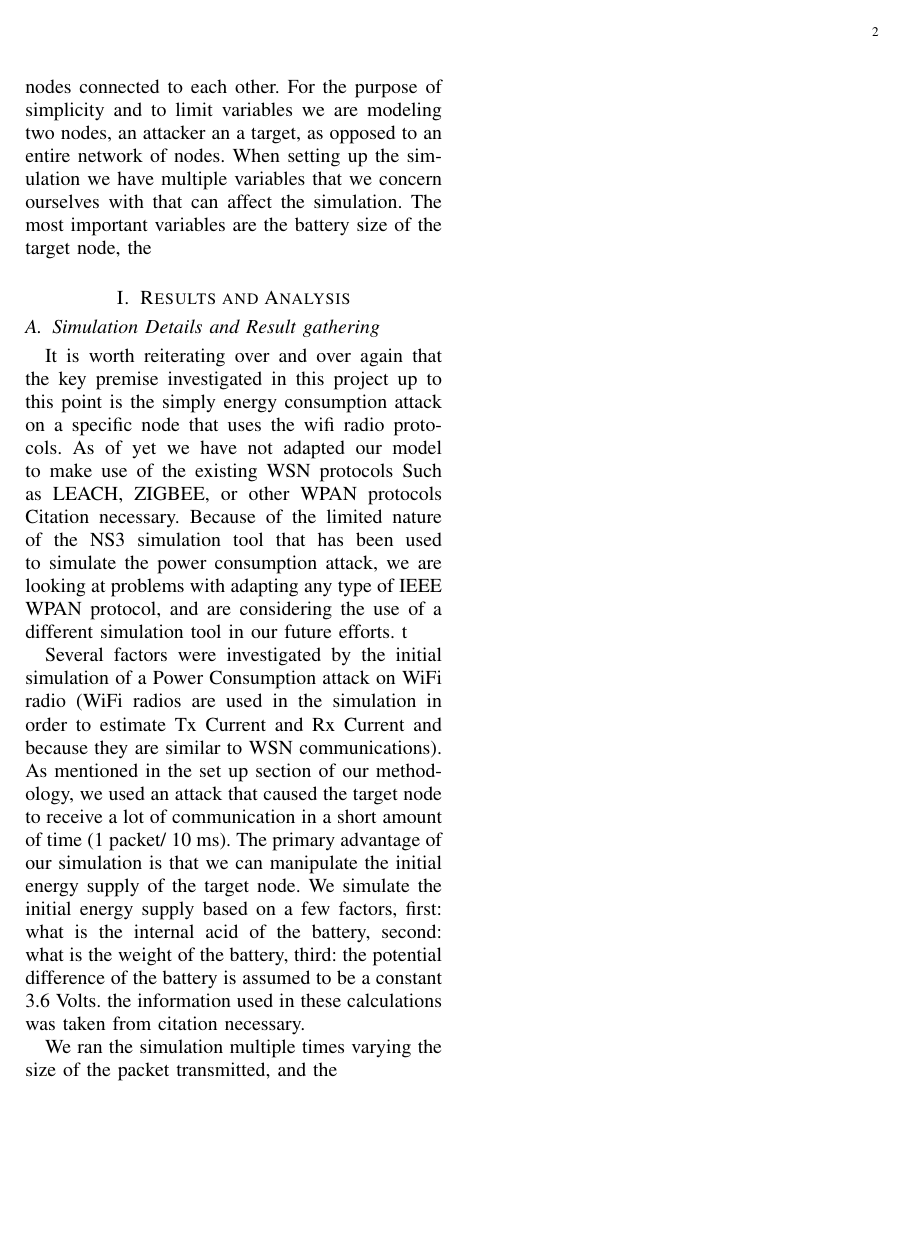
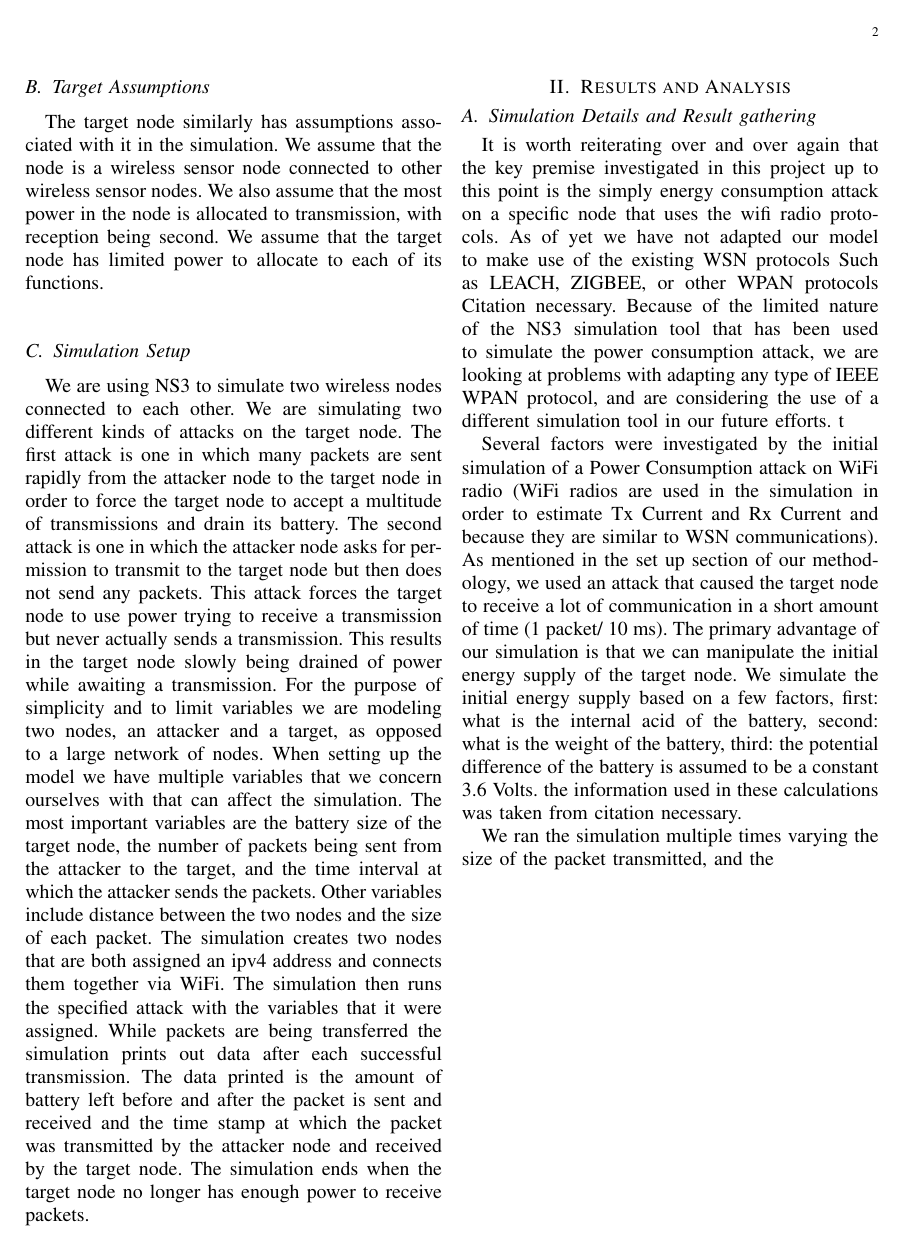
Before and after one commit to mathornton01/LearninCensorNetworkPowerConsumption, a LaTeX paper (InterimReport/InterimFinal.tex, which reads InterimReport/Methodology.tex): page 2 of 2. Compiled offline with pdfLaTeX.

Commit message:
Final version of methodology.tex

```diff
--- a/InterimReport/Methodology.tex
+++ b/InterimReport/Methodology.tex
@@ -8 +0,0 @@ c. Simulation Setup
-	We are using NS3 to simulate two wireless nodes connected to each other. For the purpose of simplicity and to limit variables we are modeling two nodes, an attacker an a target, as opposed to an entire network of nodes. When setting up the simulation we have multiple variables that we concern ourselves with that can affect the simulation.  The most important variables are the battery size of the target node, the
@@ -8,0 +4,4 @@ c. Simulation Setup
+\subsection{Target Assumptions}
+The target node similarly has assumptions associated with it in the simulation.  We assume that the node is a wireless sensor node connected to other wireless sensor nodes.  We also assume that the most power in the node is allocated to transmission, with reception being second.  We assume that the target node has limited power to allocate to each of its functions.
+\subsection{Simulation Setup}
+We are using NS3 to simulate two wireless nodes connected to each other. We are simulating two different kinds of attacks on the target node. The first attack is one in which many packets are sent rapidly from the attacker node to the target node in order to force the target node to accept a multitude of transmissions and drain its battery. The second attack is one in which the attacker node asks for permission to transmit to the target node but then does not send any packets. This attack forces the target node to use power trying to receive a transmission but never actually sends a transmission. This results in the target node slowly being drained of power while awaiting a transmission. For the purpose of simplicity and to limit variables we are modeling two nodes, an attacker and a target, as opposed to a large network of nodes. When setting up the model we have multiple variables that we concern ourselves with that can affect the simulation. The most important variables are the battery size of the target node, the number of packets being sent from the attacker to the target, and the time interval at which the attacker sends the packets. Other variables include distance between the two nodes and the size of each packet. The simulation creates two nodes that are both assigned an ipv4 address and connects them together via WiFi. The simulation then runs the specified attack with the variables that it were assigned. While packets are being transferred the simulation prints out data after each successful transmission. The data printed is the amount of battery left before and after the packet is sent and received and the time stamp at which the packet was transmitted by the attacker node and received by the target node. The simulation ends when the target node no longer has enough power to receive packets.
```
Also changed, not shown: InterimReport/Methodology.tex (10 more changed lines).
